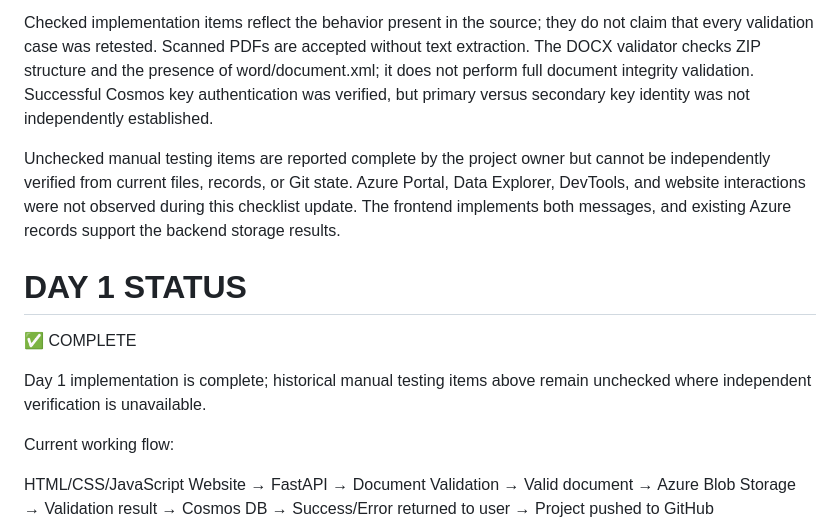
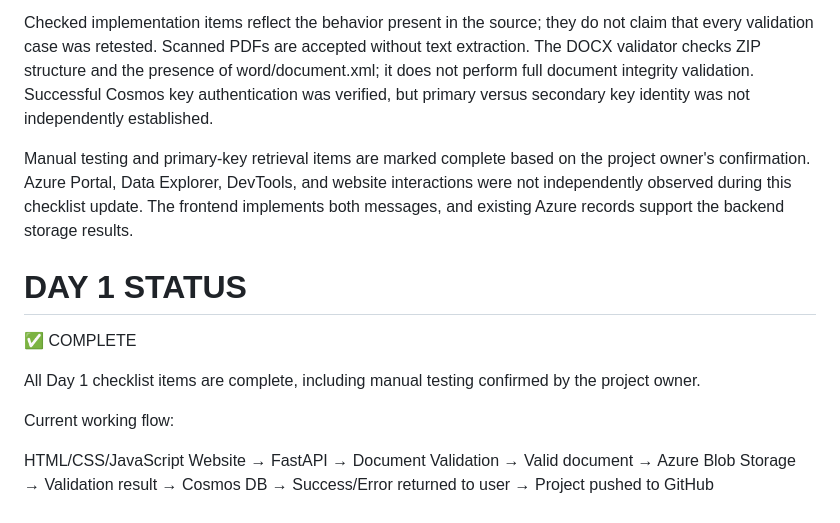
Before and after one commit to AlMoatasimTaha/azure_rag_project, a Markdown page: checklist.md, the part around one of its changes. GitHub-like rendering.

Commit message:
Mark all Day 1 checklist items complete

```diff
--- a/checklist.md
+++ b/checklist.md
@@ -171,13 +171,13 @@ Verified on 2026-10-18 from the current source files, installed libraries, local
 
 Checked implementation items reflect the behavior present in the source; they do not claim that every validation case was retested. Scanned PDFs are accepted without text extraction. The DOCX validator checks ZIP structure and the presence of word/document.xml; it does not perform full document integrity validation. Successful Cosmos key authentication was verified, but primary versus secondary key identity was not independently established.
 
-Unchecked manual testing items are reported complete by the project owner but cannot be independently verified from current files, records, or Git state. Azure Portal, Data Explorer, DevTools, and website interactions were not observed during this checklist update. The frontend implements both messages, and existing Azure records support the backend storage results.
+Manual testing and primary-key retrieval items are marked complete based on the project owner's confirmation. Azure Portal, Data Explorer, DevTools, and website interactions were not independently observed during this checklist update. The frontend implements both messages, and existing Azure records support the backend storage results.
 
 # DAY 1 STATUS
 
 ✅ COMPLETE
 
-Day 1 implementation is complete; historical manual testing items above remain unchecked where independent verification is unavailable.
+All Day 1 checklist items are complete, including manual testing confirmed by the project owner.
 
 Current working flow:
 
```
Also changed, not shown: other parts of checklist.md (+8 -8 lines).
